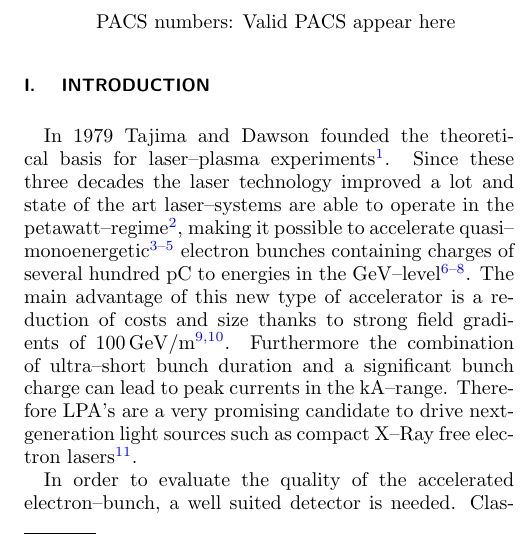
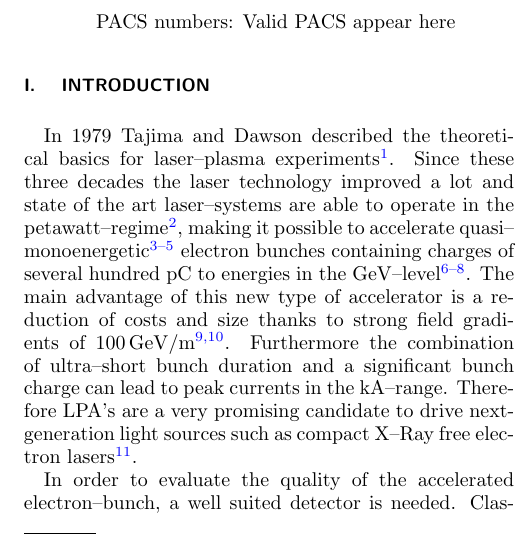
Before and after one commit to einstein91/Paper, a LaTeX paper (main.tex): part of one column of page 1 of 7, cut so that both start at the same text. Compiled offline with pdfLaTeX.

Commit message:
new_introduction1
Rewrite the first sentence

```diff
--- a/main.tex
+++ b/main.tex
@@ -122,7 +122,7 @@ use the optional argument of the \verb+\item+ command to give the category of ea
 
 \section{\label{Mot} Introduction}
 
-In 1979 Tajima and Dawson founded the theoretical basis for laser--plasma experiments\myCite{Tajima1979}.
+In 1979 Tajima and Dawson described the theoretical basics for laser--plasma experiments\myCite{Tajima1979}.
 Since these three decades the laser technology improved a lot and state of the art laser--systems are able to operate in the petawatt--regime\myCite{Gaul2010}, making it possible to accelerate quasi--monoenergetic\myCite{Geddes2004, Faure2004, Mangles2004} electron bunches containing charges of several hundred \si{\pico\coulomb} to energies in the \si{\giga\electronvolt}--level\myCite{Leemans2014,Schroeder2007,Wang2013}.
 The main advantage of this new type of accelerator is a reduction of costs and size thanks to strong field gradients of \SI[per-mode=symbol]{100}{\giga\electronvolt\per\metre}\myCite{Esarey2009,Hooker2013}.
 Furthermore the combination of ultra--short bunch duration and a significant bunch charge can lead to peak currents in the \si{\kilo\ampere}--range. Therefore LPA's are a very promising candidate to drive next-generation light sources such as compact X--Ray free electron lasers\myCite{Albert2014}.
```
Also changed, not shown: Version_History/lanex_calib_Jurjen_feedback_1.pdf (renamed from Version History/lanex_calib_Jurjen_feedback_1.pdf), Version_History/main_old.pdf (renamed from Version History/main_old.pdf), main.pdf, main.ps, 3 other files.
